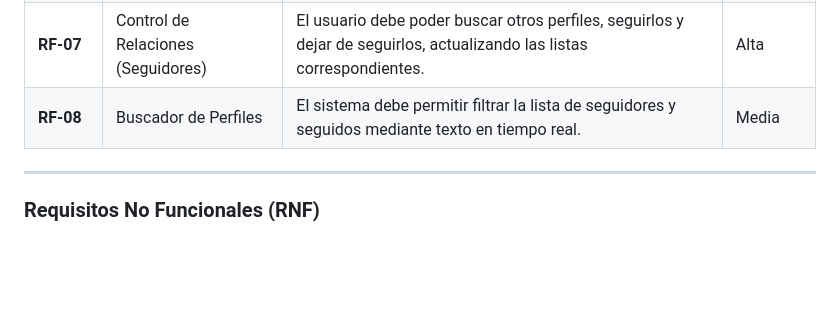
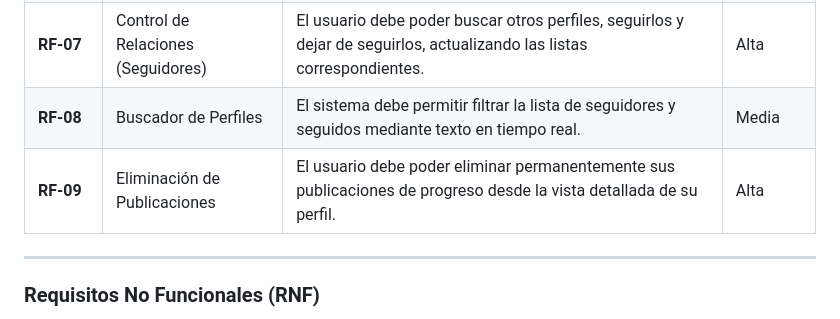
Before and after one commit to Juan-Carlos-dev/streaks, a Markdown page: borradores_tfg/capitulo_3.md, the part around the change. Drawn GitHub-style; blank space fills up the shorter version.

Commit message:
docs: agregar requisito RF-09 en capitulo 3 de la memoria

```diff
--- a/borradores_tfg/capitulo_3.md
+++ b/borradores_tfg/capitulo_3.md
@@ -20,6 +20,7 @@ Los requisitos funcionales describen los servicios, comportamientos y operacione
 | **RF-06** | Interacción Drag-to-Like | El usuario debe poder previsualizar un post mediante pulsación prolongada y arrastrar el dedo hacia una píldora flotante para añadir/quitar su estrella (like). | Media |
 | **RF-07** | Control de Relaciones (Seguidores)| El usuario debe poder buscar otros perfiles, seguirlos y dejar de seguirlos, actualizando las listas correspondientes. | Alta |
 | **RF-08** | Buscador de Perfiles | El sistema debe permitir filtrar la lista de seguidores y seguidos mediante texto en tiempo real. | Media |
+| **RF-09** | Eliminación de Publicaciones | El usuario debe poder eliminar permanentemente sus publicaciones de progreso desde la vista detallada de su perfil. | Alta |
 
 ---
 
```
